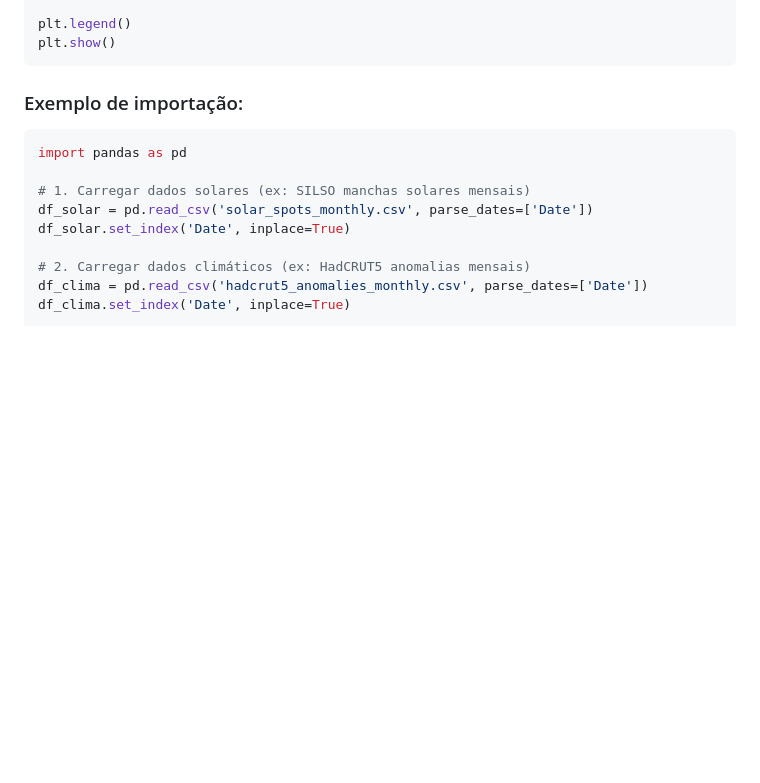
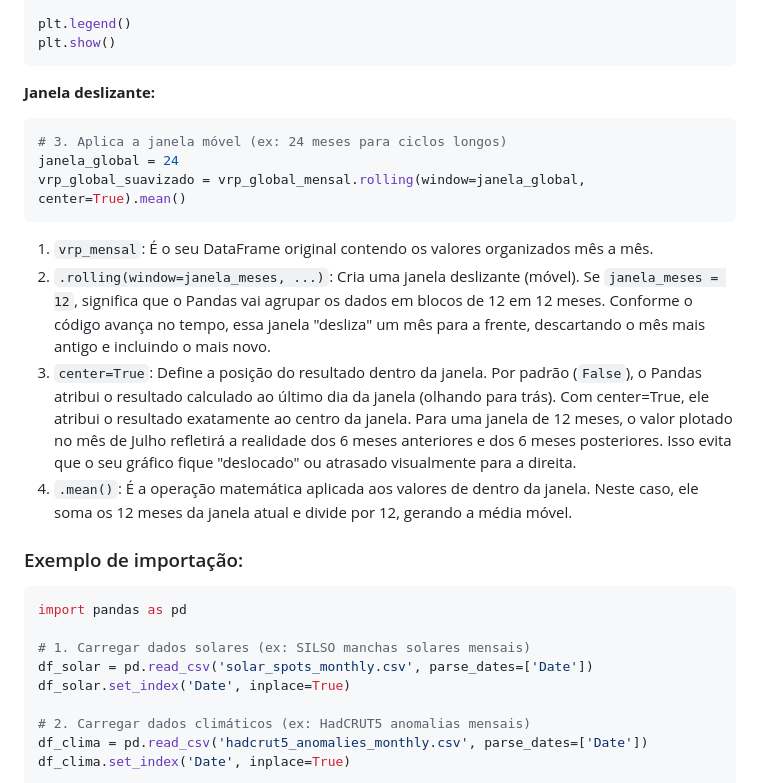
Before and after one commit to User-3396/AI-Framework, a Markdown page: readme-python.md, the part around the change. Rendered like a GitHub page; folded sections open; blank space fills up the shorter version.

Commit message:
Update readme with sliding window explanation
Adiciona explicação sobre a aplicação de janela móvel em dados.

````diff
--- a/readme-python.md
+++ b/readme-python.md
@@ -351,6 +351,20 @@ plt.plot(x,y2, label="desvio padrao", color='yellow', linestyle='--', marker='o'
 plt.legend()
 plt.show()
 ```
+
+__Janela deslizante:__
+
+```python
+# 3. Aplica a janela móvel (ex: 24 meses para ciclos longos)
+janela_global = 24
+vrp_global_suavizado = vrp_global_mensal.rolling(window=janela_global, center=True).mean()
+```
+
+1. `vrp_mensal`: É o seu DataFrame original contendo os valores organizados mês a mês.
+2. `.rolling(window=janela_meses, ...)`: Cria uma janela deslizante (móvel). Se `janela_meses = 12`, significa que o Pandas vai agrupar os dados em blocos de 12 em 12 meses. Conforme o código avança no tempo, essa janela "desliza" um mês para a frente, descartando o mês mais antigo e incluindo o mais novo.
+3. `center=True`: Define a posição do resultado dentro da janela. Por padrão (`False`), o Pandas atribui o resultado calculado ao último dia da janela (olhando para trás). Com center=True, ele atribui o resultado exatamente ao centro da janela. Para uma janela de 12 meses, o valor plotado no mês de Julho refletirá a realidade dos 6 meses anteriores e dos 6 meses posteriores. Isso evita que o seu gráfico fique "deslocado" ou atrasado visualmente para a direita.
+4. `.mean()`: É a operação matemática aplicada aos valores de dentro da janela. Neste caso, ele soma os 12 meses da janela atual e divide por 12, gerando a média móvel.
+
 </details>
 
 ### Exemplo de importação:
````
